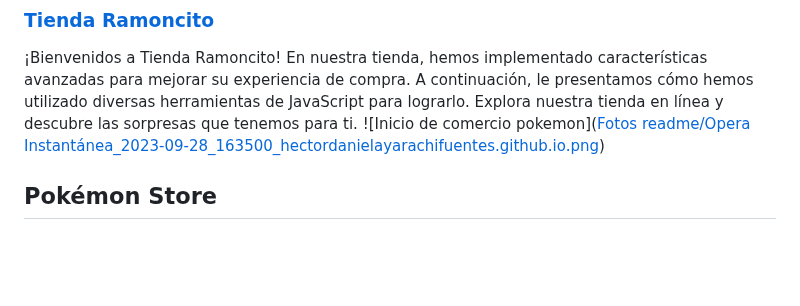
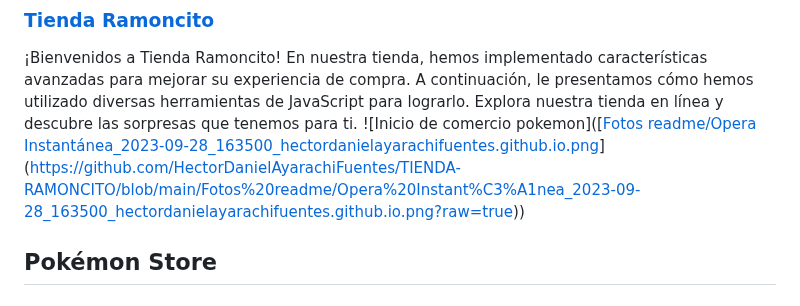
Before and after one commit to HectorDanielAyarachiFuentes/TIENDA-RAMONCITO, a Markdown page: README.md, the part around the change. Drawn GitHub-style; blank space fills up the shorter version.

```diff
--- a/README.md
+++ b/README.md
@@ -2,7 +2,7 @@
 ### [Tienda Ramoncito](https://hectordanielayarachifuentes.github.io/TIENDA-RAMONCITO/)
 
 ¡Bienvenidos a Tienda Ramoncito! En nuestra tienda, hemos implementado características avanzadas para mejorar su experiencia de compra. A continuación, le presentamos cómo hemos utilizado diversas herramientas de JavaScript para lograrlo. Explora nuestra tienda en línea y descubre las sorpresas que tenemos para ti.
-![Inicio de comercio pokemon]([Fotos readme/Opera Instantánea_2023-09-28_163500_hectordanielayarachifuentes.github.io.png](https://github.com/HectorDanielAyarachiFuentes/TIENDA-RAMONCITO/blob/main/Fotos%20readme/Opera%20Instant%C3%A1nea_2023-09-28_163500_hectordanielayarachifuentes.github.io.png?raw=true))
+![Inicio de comercio pokemon]([[Fotos readme/Opera Instantánea_2023-09-28_163500_hectordanielayarachifuentes.github.io.png](https://github.com/HectorDanielAyarachiFuentes/TIENDA-RAMONCITO/blob/main/Fotos%20readme/Opera%20Instant%C3%A1nea_2023-09-28_163500_hectordanielayarachifuentes.github.io.png?raw=true)](https://github.com/HectorDanielAyarachiFuentes/TIENDA-RAMONCITO/blob/main/Fotos%20readme/Opera%20Instant%C3%A1nea_2023-09-28_163500_hectordanielayarachifuentes.github.io.png?raw=true))
 ## Pokémon Store
 ### [Pokémon Store](https://hectordanielayarachifuentes.github.io/TARJETAS-POKEMON-STORE/index.html)
 
```
